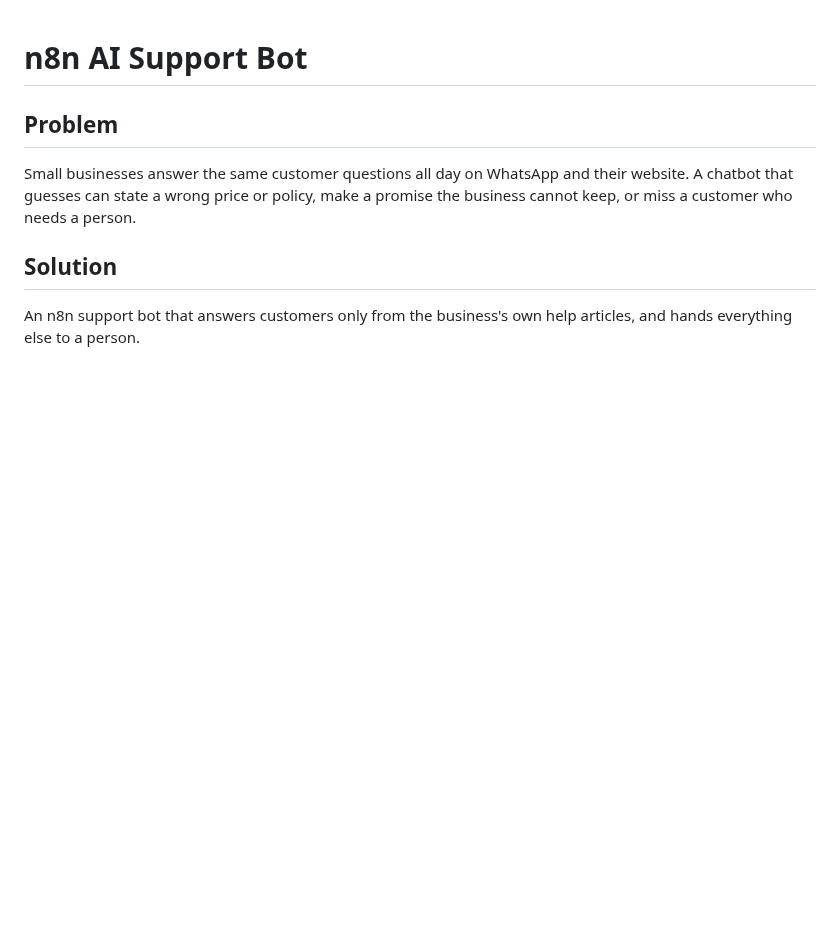
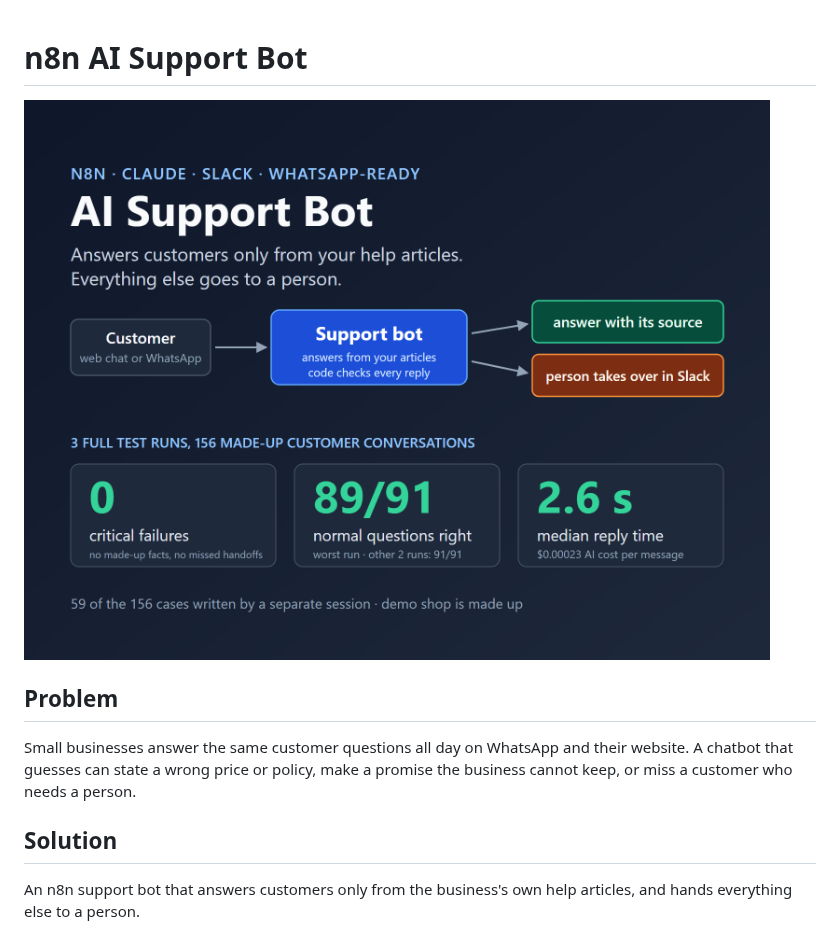
Before and after one commit to kobescak-kristian/n8n-ai-support-bot, a Markdown page: README.md, the part around the change. Drawn GitHub-style; pictures changed too: docs/cover.png (added); blank space fills up the shorter version.

```diff
--- a/README.md
+++ b/README.md
@@ -1,4 +1,6 @@
 # n8n AI Support Bot
+
+![n8n AI Support Bot: 0 critical failures, 89 of 91 normal questions right in the worst of 3 test runs](docs/cover.png)
 
 ## Problem
 Small businesses answer the same customer questions all day on WhatsApp and their website. A chatbot that guesses can state a wrong price or policy, make a promise the business cannot keep, or miss a customer who needs a person.
```
Also changed, not shown: STATE.md (+2 -1 lines), 1 other file.
